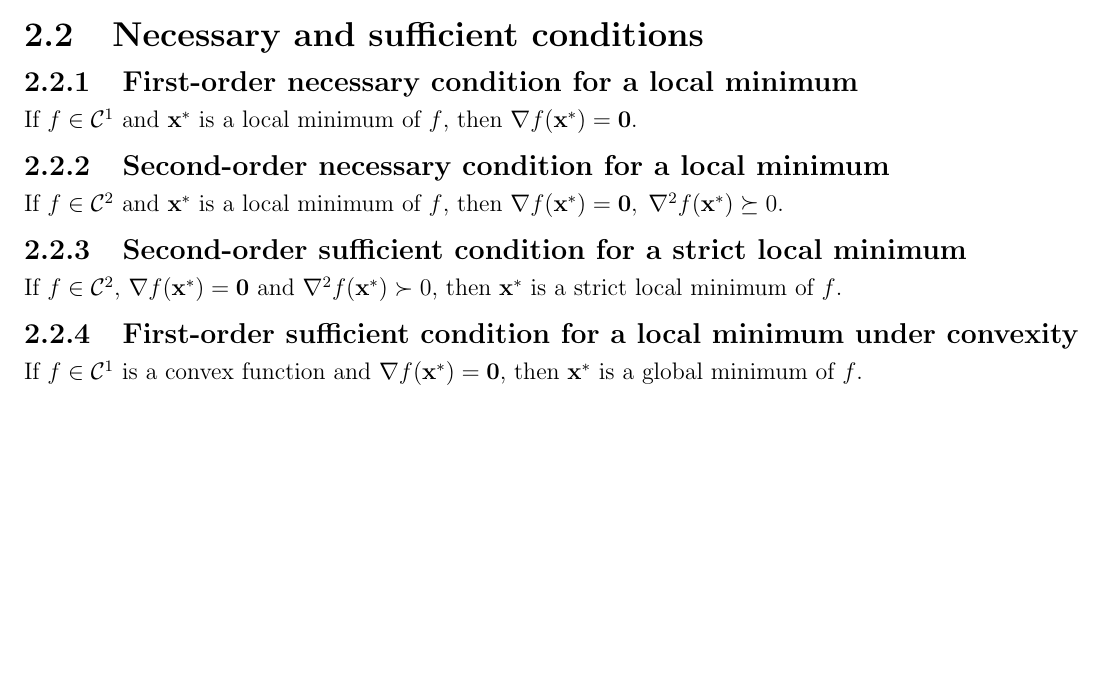
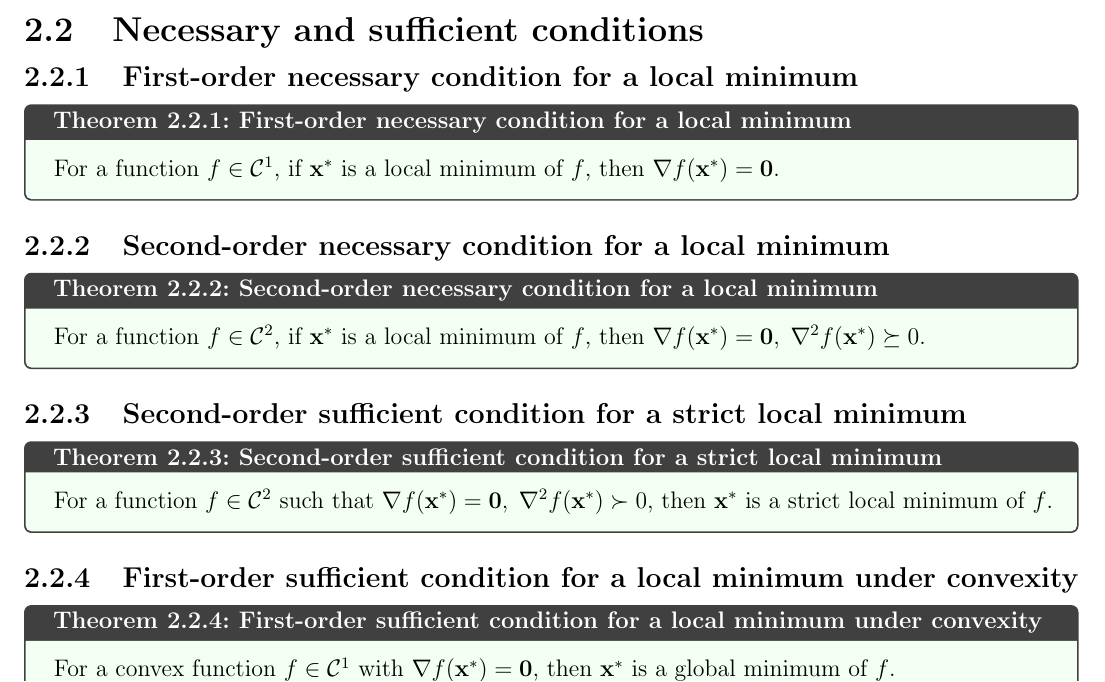
Before and after one commit to AshrithSagar/E0230-CMO-2025, a LaTeX book (TeX/main.tex, which reads TeX/sections/unconstrained.tex): part of page 9 of 15, cut so that both start at the same text, the shorter picture padded with empty space. Compiled offline with pdfLaTeX.

Commit message:
♻️ TeX

```diff
--- a/TeX/sections/unconstrained.tex
+++ b/TeX/sections/unconstrained.tex
@@ -28,19 +28,27 @@ The point \( \mathbf{x}^* \in \mathbb{R}^d \) is a \textbf{local minimum} of the
 
 \subsection{First-order necessary condition for a local minimum}
 
-If \( f \in \mathcal{C}^{1} \) and \( \mathbf{x}^* \) is a local minimum of \( f \), then \( \nabla f(\mathbf{x}^*) = \mathbf{0} \).
+\begin{theorem}{First-order necessary condition for a local minimum}{}
+    For a function \( f \in \mathcal{C}^{1} \), if \( \mathbf{x}^* \) is a local minimum of \( f \), then \( \nabla f(\mathbf{x}^*) = \mathbf{0} \).
+\end{theorem}
 
 \subsection{Second-order necessary condition for a local minimum}
 
-If \( f \in \mathcal{C}^{2} \) and \( \mathbf{x}^* \) is a local minimum of \( f \), then \( \nabla f(\mathbf{x}^*) = \mathbf{0}, \; \nabla^2 f(\mathbf{x}^*) \succeq 0 \).
+\begin{theorem}{Second-order necessary condition for a local minimum}{}
+    For a function \( f \in \mathcal{C}^{2} \), if \( \mathbf{x}^* \) is a local minimum of \( f \), then \( \nabla f(\mathbf{x}^*) = \mathbf{0}, \; \nabla^2 f(\mathbf{x}^*) \succeq 0 \).
+\end{theorem}
 
 \subsection{Second-order sufficient condition for a strict local minimum}
 
-If \( f \in \mathcal{C}^{2} \), \( \nabla f(\mathbf{x}^*) = \mathbf{0} \) and \( \nabla^2 f(\mathbf{x}^*) \succ 0 \), then \( \mathbf{x}^* \) is a strict local minimum of \( f \).
+\begin{theorem}{Second-order sufficient condition for a strict local minimum}{}
+    For a function \( f \in \mathcal{C}^{2} \) such that \( \nabla f(\mathbf{x}^*) = \mathbf{0}, \; \nabla^2 f(\mathbf{x}^*) \succ 0 \), then \( \mathbf{x}^* \) is a strict local minimum of \( f \).
+\end{theorem}
 
 \subsection{First-order sufficient condition for a local minimum under convexity}
 
-If \( f \in \mathcal{C}^1 \) is a convex function and \( \nabla f(\mathbf{x}^*) = \mathbf{0} \), then \( \mathbf{x}^* \) is a global minimum of \( f \).
+\begin{theorem}{First-order sufficient condition for a local minimum under convexity}{}
+    For a convex function \( f \in \mathcal{C}^1 \) with \( \nabla f(\mathbf{x}^*) = \mathbf{0} \), then \( \mathbf{x}^* \) is a global minimum of \( f \).
+\end{theorem}
 
 \subsection{Convexity}
 
```
